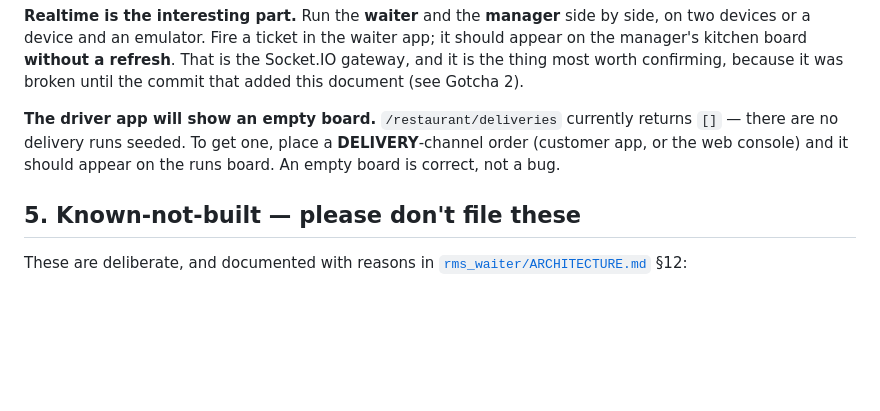
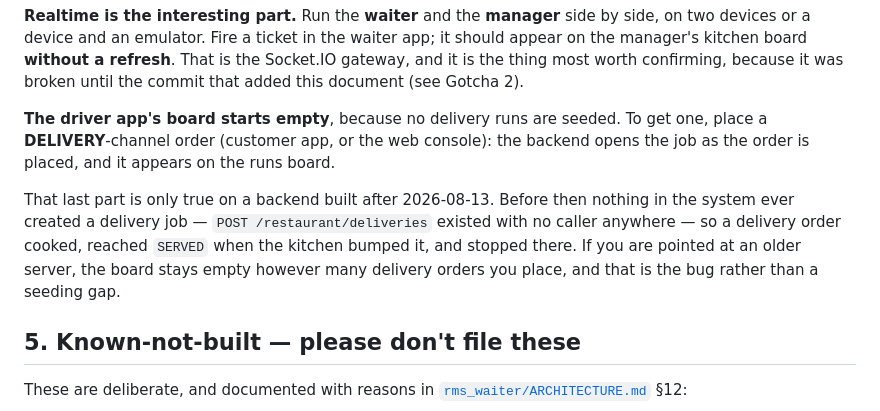
Before and after one commit to metaxpert/rms, a Markdown page: docs/HANDOFF.md, the part around the change. Rendered like a GitHub page; blank space fills up the shorter version.

Commit message:
docs: the delivery board was empty for a reason, not for lack of seeding
HANDOFF.md told a developer that /restaurant/deliveries returning [] was
correct and that placing a DELIVERY-channel order would put a run on the
driver's board. The first half was wrong and the second never happened:
nothing in the backend created a delivery job at all, so the board stayed
empty however many delivery orders were placed. Fixed backend-side today;
the note now says which server builds it holds for, so anyone pointed at an
older one reads an empty board as the bug it is.

GUIDE.md told operators to read the door OTP out of Postgres with psql --
the only way to see it, since the code was returned solely by an endpoint
nothing called. Staff now read it from the console: Deliveries, pick the run,
Show door code. The rider's app still never displays it, which is the point
of the check.

Co-Authored-By: Claude Opus 5 (1M context) <noreply@anthropic.com>
Claude-Session: https://claude.ai/code/session_01Rhw4T5ScJZHptwTEonFYy7

```diff
--- a/docs/HANDOFF.md
+++ b/docs/HANDOFF.md
@@ -77,9 +77,15 @@ manager's kitchen board **without a refresh**. That is the Socket.IO gateway, an
 most worth confirming, because it was broken until the commit that added this document (see
 Gotcha 2).
 
-**The driver app will show an empty board.** `/restaurant/deliveries` currently returns `[]` — there
-are no delivery runs seeded. To get one, place a **DELIVERY**-channel order (customer app, or the web
-console) and it should appear on the runs board. An empty board is correct, not a bug.
+**The driver app's board starts empty**, because no delivery runs are seeded. To get one, place a
+**DELIVERY**-channel order (customer app, or the web console): the backend opens the job as the order
+is placed, and it appears on the runs board.
+
+That last part is only true on a backend built after 2026-08-13. Before then nothing in the system
+ever created a delivery job — `POST /restaurant/deliveries` existed with no caller anywhere — so a
+delivery order cooked, reached `SERVED` when the kitchen bumped it, and stopped there. If you are
+pointed at an older server, the board stays empty however many delivery orders you place, and that is
+the bug rather than a seeding gap.
 
 ## 5. Known-not-built — please don't file these
 
```
Also changed, not shown: docs/GUIDE.md (+3 -2 lines).
